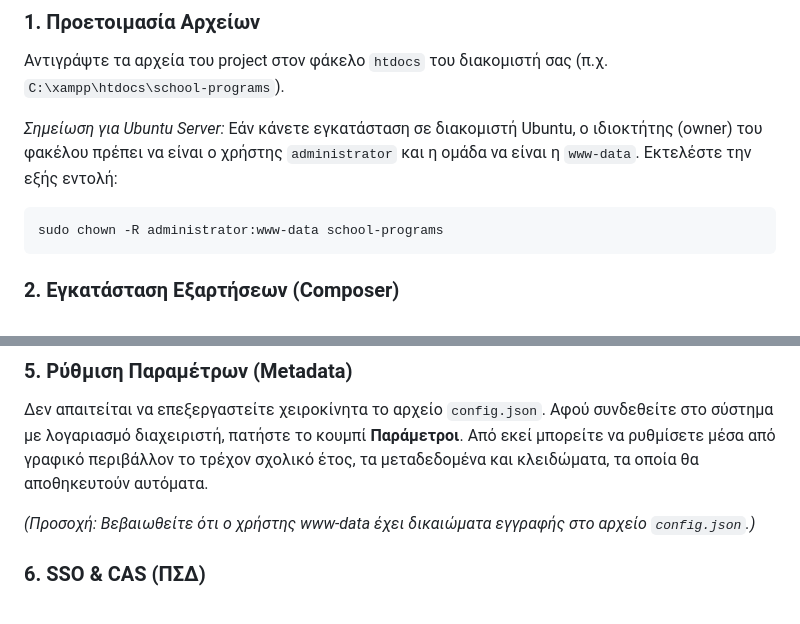
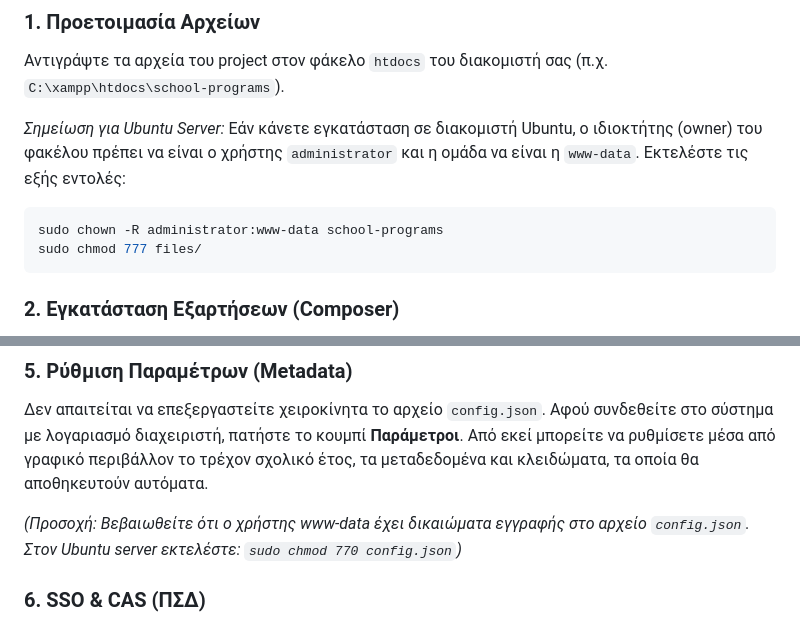
Before and after one commit to dipeira/school-programs, a Markdown page: README.md, 2 parts joined by grey strips. Rendered like a GitHub page.

Commit message:
Update README with deployment permission instructions

````diff
--- a/README.md
+++ b/README.md
@@ -33,9 +33,10 @@
 ### 1. Προετοιμασία Αρχείων
 Αντιγράψτε τα αρχεία του project στον φάκελο `htdocs` του διακομιστή σας (π.χ. `C:\xampp\htdocs\school-programs`).
 
-*Σημείωση για Ubuntu Server:* Εάν κάνετε εγκατάσταση σε διακομιστή Ubuntu, ο ιδιοκτήτης (owner) του φακέλου πρέπει να είναι ο χρήστης `administrator` και η ομάδα να είναι η `www-data`. Εκτελέστε την εξής εντολή:
+*Σημείωση για Ubuntu Server:* Εάν κάνετε εγκατάσταση σε διακομιστή Ubuntu, ο ιδιοκτήτης (owner) του φακέλου πρέπει να είναι ο χρήστης `administrator` και η ομάδα να είναι η `www-data`. Εκτελέστε τις εξής εντολές:
 ```bash
 sudo chown -R administrator:www-data school-programs
+sudo chmod 777 files/
 ```
 
 ### 2. Εγκατάσταση Εξαρτήσεων (Composer)
@@ -62,7 +63,7 @@ $prDbpassword = '';
 ### 5. Ρύθμιση Παραμέτρων (Metadata)
 Δεν απαιτείται να επεξεργαστείτε χειροκίνητα το αρχείο `config.json`. Αφού συνδεθείτε στο σύστημα με λογαριασμό διαχειριστή, πατήστε το κουμπί **Παράμετροι**. Από εκεί μπορείτε να ρυθμίσετε μέσα από γραφικό περιβάλλον το τρέχον σχολικό έτος, τα μεταδεδομένα και κλειδώματα, τα οποία θα αποθηκευτούν αυτόματα.
 
-*(Προσοχή: Βεβαιωθείτε ότι ο χρήστης www-data έχει δικαιώματα εγγραφής στο αρχείο `config.json`.)*
+*(Προσοχή: Βεβαιωθείτε ότι ο χρήστης www-data έχει δικαιώματα εγγραφής στο αρχείο `config.json`. Στον Ubuntu server εκτελέστε: `sudo chmod 770 config.json`)*
 
 ### 6. SSO & CAS (ΠΣΔ)
 Η εφαρμογή είναι προ-ρυθμισμένη για χρήση με το **sso.sch.gr**. Για τοπικές δοκιμές χωρίς CAS, μπορείτε να ενεργοποιήσετε το Debug mode στο `conf.php`:
````
